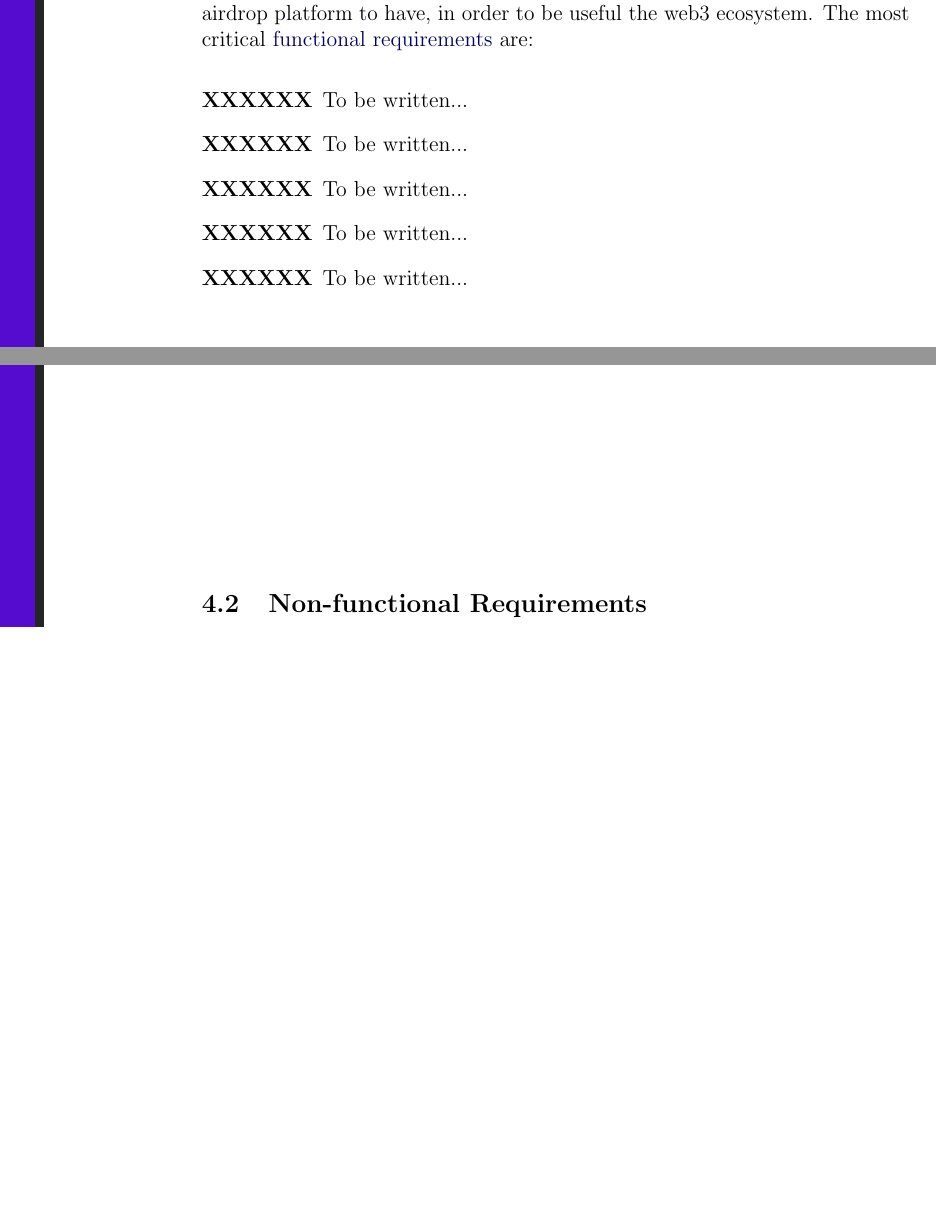
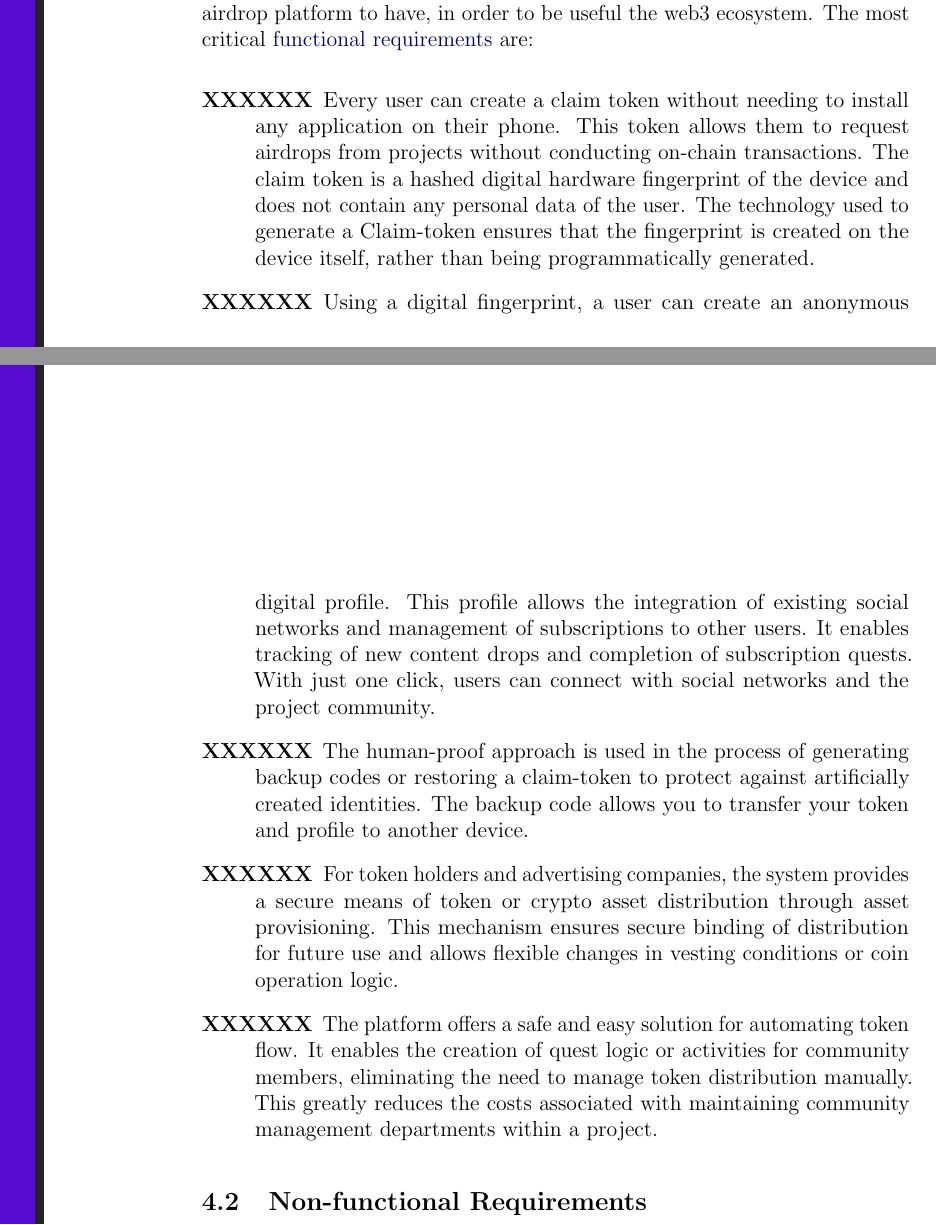
Before and after one commit to mkdrop-io/white-paper, a LaTeX paper (wp.tex): two parts of pages 5 and 6 of 9, joined at a grey line, cut so that both start at the same text, the shorter picture padded with empty space. Compiled offline with pdfLaTeX.

Commit message:
added project features.

```diff
--- a/wp.tex
+++ b/wp.tex
@@ -213,19 +213,28 @@ are:
 
 \begin{description}
   \item[XXXXXX]
-  To be written...
+  Every user can create a claim token without needing to install any application on their phone. This token allows them to request airdrops from
+  projects without conducting on-chain transactions. The claim token is a hashed digital hardware fingerprint of the device and does not contain
+  any personal data of the user. The technology used to generate a Claim-token ensures that the fingerprint is created on the device itself,
+  rather than being programmatically generated.
 
   \item[XXXXXX]
-  To be written...
+  Using a digital fingerprint, a user can create an anonymous digital profile. This profile allows the integration of existing social networks and
+  management of subscriptions to other users. It enables tracking of new content drops and completion of subscription quests. With just one click,
+  users can connect with social networks and the project community.
 
   \item[XXXXXX]
-  To be written...
+  The human-proof approach is used in the process of generating backup codes or restoring a claim-token to protect against artificially created
+  identities. The backup code allows you to transfer your token and profile to another device.
 
   \item[XXXXXX]
-  To be written...
+  For token holders and advertising companies, the system provides a secure means of token or crypto asset distribution through asset provisioning.
+  This mechanism ensures secure binding of distribution for future use and allows flexible changes in vesting conditions or coin operation logic.
 
   \item[XXXXXX]
-  To be written...
+  The platform offers a safe and easy solution for automating token flow. It enables the creation of quest logic or activities for community members,
+  eliminating the need to manage token distribution manually. This greatly reduces the costs associated with maintaining community management
+  departments within a project.
 \end{description}
 
 \subsection{Non-functional Requirements}
```
Also changed, not shown: wp.tex (4 more changed lines).
